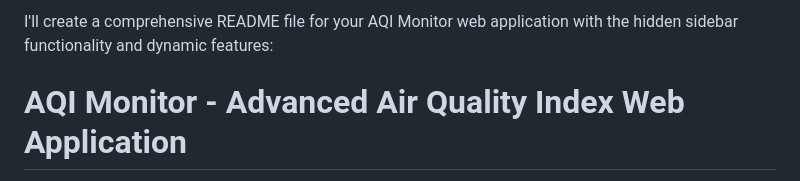
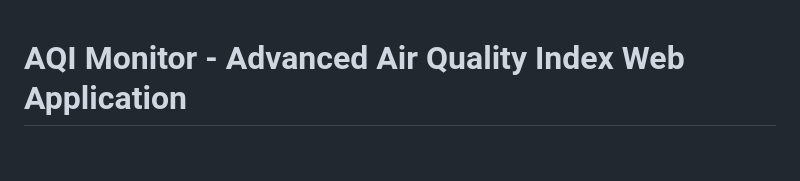
Before and after one commit to OMNIPOTENTHAVOC/aqi, a Markdown page: README.md, the part around the change. GitHub-like rendering; blank space fills up the shorter version.

```diff
--- a/README.md
+++ b/README.md
@@ -1,5 +1,3 @@
-I'll create a comprehensive README file for your AQI Monitor web application with the hidden sidebar functionality and dynamic features:
-
 # AQI Monitor - Advanced Air Quality Index Web Application
 
 A modern, responsive web application for monitoring Air Quality Index (AQI) with real-time data visualization, encrypted logging, dynamic recommendations, and smart data persistence.
```
